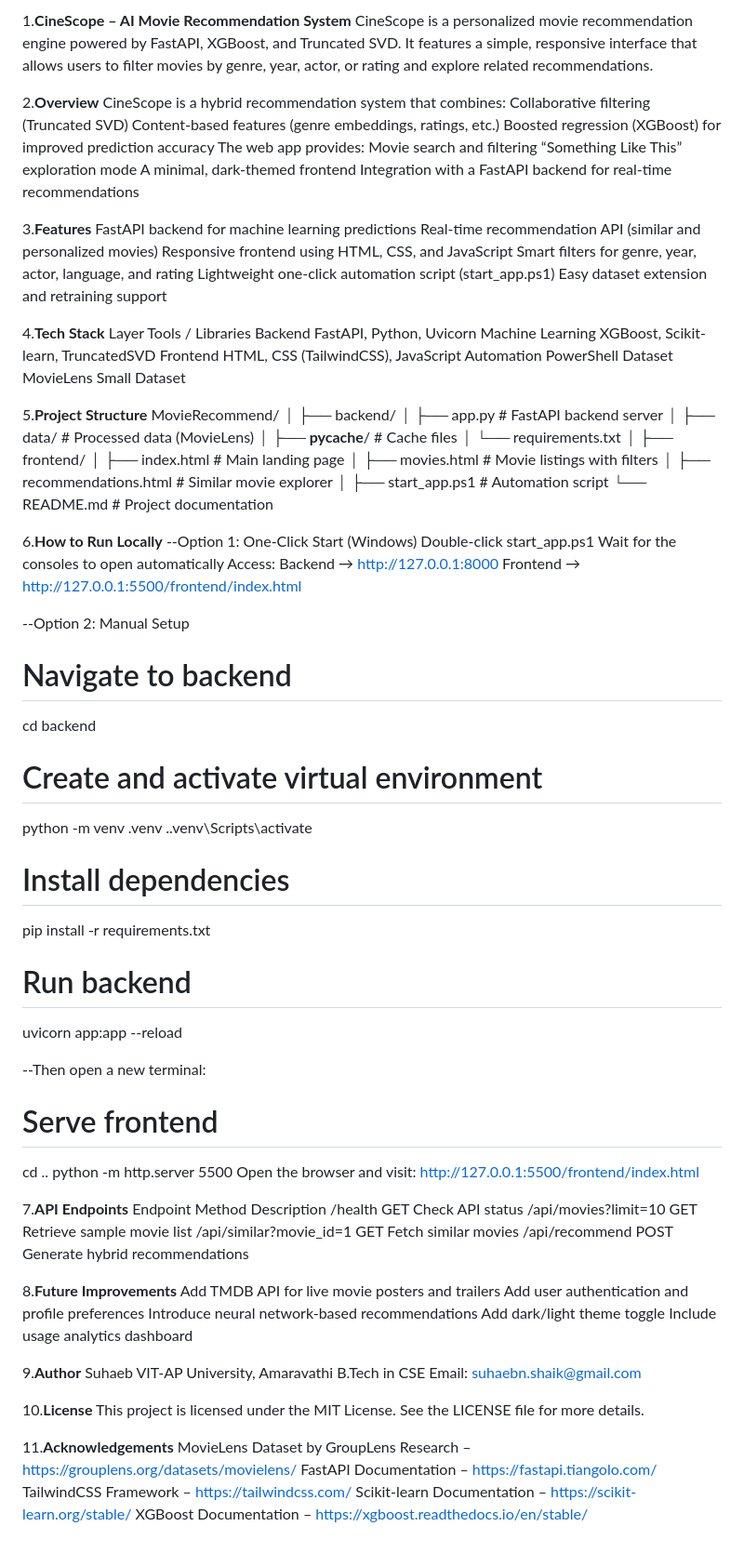
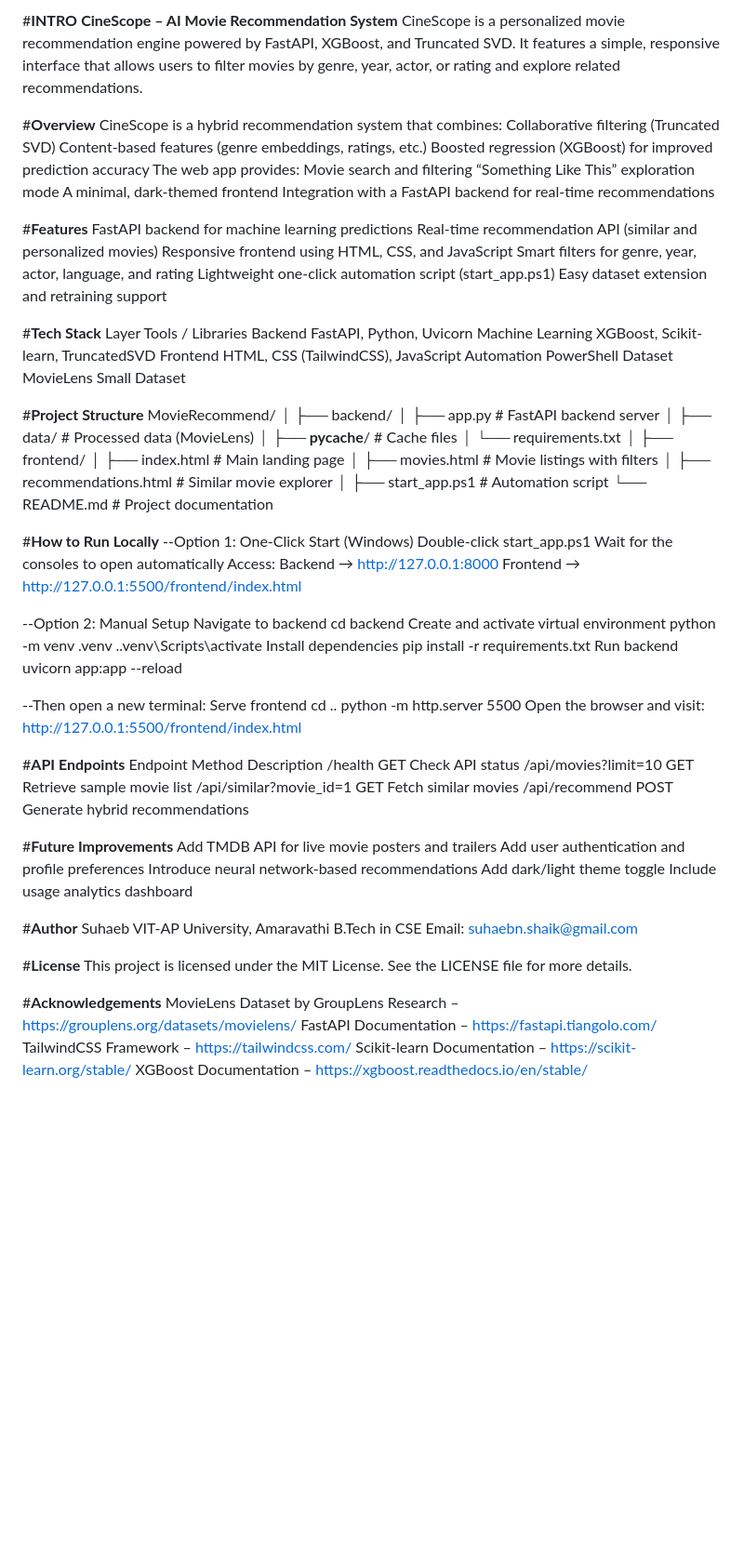
Before and after one commit to 5uhaeb/MovieRecommend, a Markdown page: README.md, the part around the change. Shown at 93% size. GitHub-like rendering; blank space fills up the shorter version.

```diff
--- a/README.md
+++ b/README.md
@@ -1,8 +1,9 @@
-1.**CineScope – AI Movie Recommendation System**
+#**INTRO**
+**CineScope – AI Movie Recommendation System**
 CineScope is a personalized movie recommendation engine powered by FastAPI, XGBoost, and Truncated SVD.
 It features a simple, responsive interface that allows users to filter movies by genre, year, actor, or rating and explore related recommendations.
 
-2.**Overview**
+#**Overview**
 CineScope is a hybrid recommendation system that combines:
 Collaborative filtering (Truncated SVD)
 Content-based features (genre embeddings, ratings, etc.)
@@ -14,7 +15,7 @@ A minimal, dark-themed frontend
 Integration with a FastAPI backend for real-time recommendations
 
 
-3.**Features**
+#**Features**
 FastAPI backend for machine learning predictions
 Real-time recommendation API (similar and personalized movies)
 Responsive frontend using HTML, CSS, and JavaScript
@@ -24,7 +25,7 @@ Easy dataset extension and retraining support
 
 
 
-4.**Tech Stack**
+#**Tech Stack**
 Layer	Tools / Libraries
 Backend	FastAPI, Python, Uvicorn
 Machine Learning	XGBoost, Scikit-learn, TruncatedSVD
@@ -33,7 +34,7 @@ Automation	PowerShell
 Dataset	MovieLens Small Dataset
 
 
-5.**Project Structure**
+#**Project Structure**
 MovieRecommend/
 │
 ├── backend/
@@ -52,7 +53,7 @@ MovieRecommend/
 
 
 
-6.**How to Run Locally**
+#**How to Run Locally**
 --Option 1: One-Click Start (Windows)
 Double-click start_app.ps1
 Wait for the consoles to open automatically
@@ -61,25 +62,25 @@ Backend → http://127.0.0.1:8000
 Frontend → http://127.0.0.1:5500/frontend/index.html
 
 --Option 2: Manual Setup
-# Navigate to backend
+Navigate to backend
 cd backend
-# Create and activate virtual environment
+Create and activate virtual environment
 python -m venv .venv
 .\.venv\Scripts\activate
-# Install dependencies
+Install dependencies
 pip install -r requirements.txt
-# Run backend
+Run backend
 uvicorn app:app --reload
 
 --Then open a new terminal:
-# Serve frontend
+Serve frontend
 cd ..
 python -m http.server 5500
 Open the browser and visit:
 http://127.0.0.1:5500/frontend/index.html
 
 
-7.**API Endpoints**
+#**API Endpoints**
 Endpoint	Method	Description
 /health	GET	Check API status
 /api/movies?limit=10	GET	Retrieve sample movie list
@@ -88,25 +89,25 @@ Endpoint	Method	Description
 
 
 
-8.**Future Improvements**
+#**Future Improvements**
 Add TMDB API for live movie posters and trailers
 Add user authentication and profile preferences
 Introduce neural network-based recommendations
 Add dark/light theme toggle
 Include usage analytics dashboard
 
-9.**Author**
+#**Author**
 Suhaeb
 VIT-AP University, Amaravathi
 B.Tech in CSE
 Email: suhaebn.shaik@gmail.com
 
 
-10.**License**
+#**License**
 This project is licensed under the MIT License.
 See the LICENSE file for more details.
 
-11.**Acknowledgements**
+#**Acknowledgements**
 MovieLens Dataset by GroupLens Research – https://grouplens.org/datasets/movielens/
 FastAPI Documentation – https://fastapi.tiangolo.com/
 TailwindCSS Framework – https://tailwindcss.com/
```
